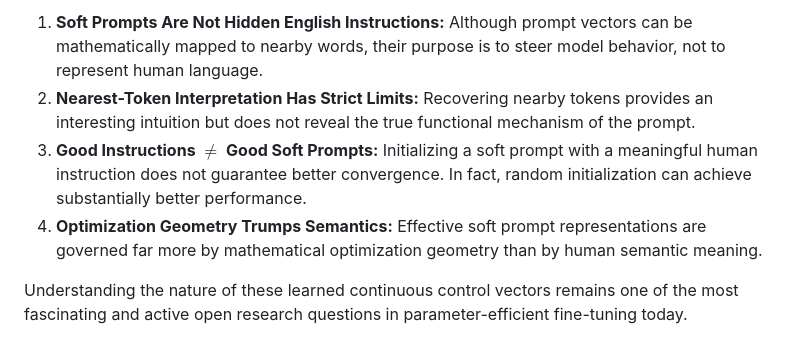
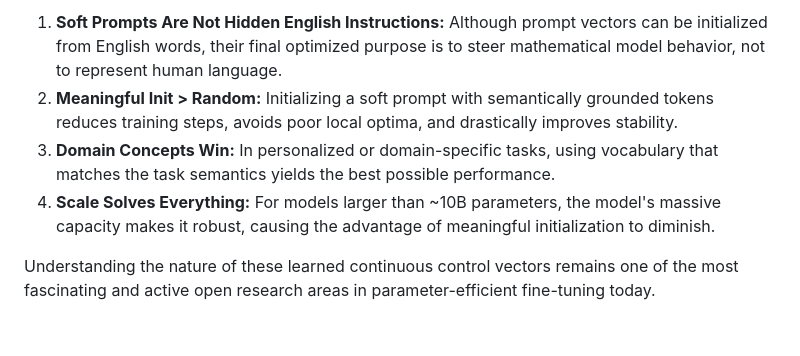
Before and after one commit to ParitKansal/Articles, a Markdown page: Soft_Prompts.md, the part around the change printed below. Drawn GitHub-style.

```diff
--- a/Soft_Prompts.md
+++ b/Soft_Prompts.md
@@ -161,7 +164,7 @@ The experiments presented in this article reveal several fascinating insights:
 
-1. **Soft Prompts Are Not Hidden English Instructions:** Although prompt vectors can be mathematically mapped to nearby words, their purpose is to steer model behavior, not to represent human language.
-2. **Nearest-Token Interpretation Has Strict Limits:** Recovering nearby tokens provides an interesting intuition but does not reveal the true functional mechanism of the prompt.
-3. **Good Instructions $\neq$ Good Soft Prompts:** Initializing a soft prompt with a meaningful human instruction does not guarantee better convergence. In fact, random initialization can achieve substantially better performance.
-4. **Optimization Geometry Trumps Semantics:** Effective soft prompt representations are governed far more by mathematical optimization geometry than by human semantic meaning.
+1. **Soft Prompts Are Not Hidden English Instructions:** Although prompt vectors can be initialized from English words, their final optimized purpose is to steer mathematical model behavior, not to represent human language.
+2. **Meaningful Init > Random:** Initializing a soft prompt with semantically grounded tokens reduces training steps, avoids poor local optima, and drastically improves stability.
+3. **Domain Concepts Win:** In personalized or domain-specific tasks, using vocabulary that matches the task semantics yields the best possible performance.
+4. **Scale Solves Everything:** For models larger than ~10B parameters, the model's massive capacity makes it robust, causing the advantage of meaningful initialization to diminish.
 
-Understanding the nature of these learned continuous control vectors remains one of the most fascinating and active open research questions in parameter-efficient fine-tuning today.
+Understanding the nature of these learned continuous control vectors remains one of the most fascinating and active open research areas in parameter-efficient fine-tuning today.
```
Also changed, not shown: other parts of Soft_Prompts.md (+19 -16 lines), images/validation_loss_plot.png, 1 other file.
